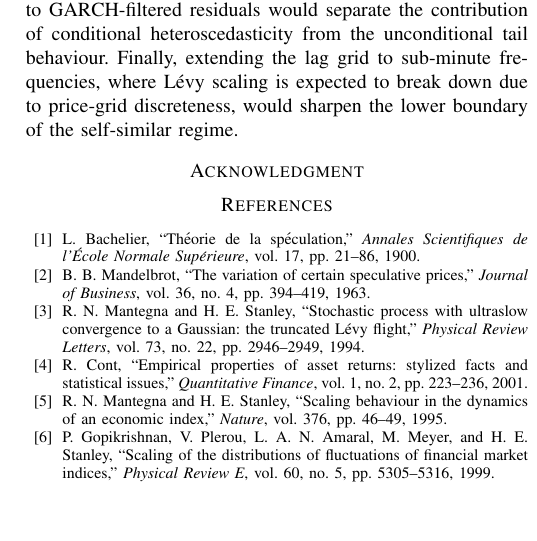
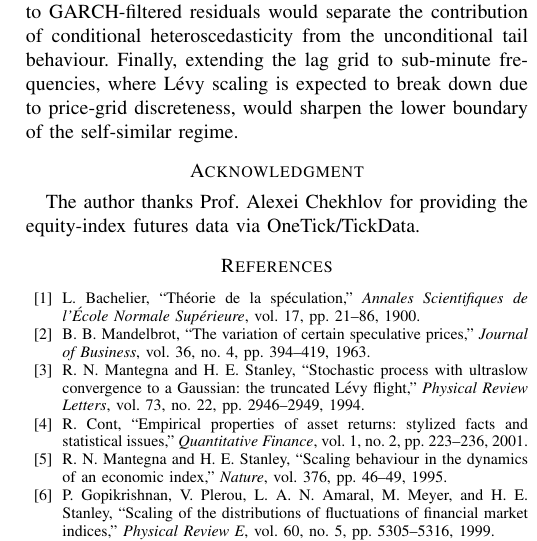
Before and after one commit to davinhpqiu/Levy-Scaling-Project, a LaTeX paper (paper/main.tex): part of one column of page 9 of 9, cut so that both start at the same text, the shorter picture padded with empty space. Compiled offline with pdfLaTeX; a missing font is replaced by an installed copy or a similar font; a LaTeX package or settings file that is missing is left out.

Commit message:
Add acknowledgment

```diff
--- a/paper/main.tex
+++ b/paper/main.tex
@@ -1022,7 +1022,8 @@ sharpen the lower boundary of the self-similar regime.
 % ══════════════════════════════════════════════════════════════════════════════
 \FloatBarrier
 \section*{Acknowledgment}
-% TODO: fill in after meeting with Prof. Chekhlov
+The author thanks Prof.\ Alexei Chekhlov for providing the equity-index
+futures data via OneTick/TickData.
 
 \bibliographystyle{IEEEtran}
 \bibliography{references}
```
Also changed, not shown: paper/main_reading.tex (+2 -1 lines).
